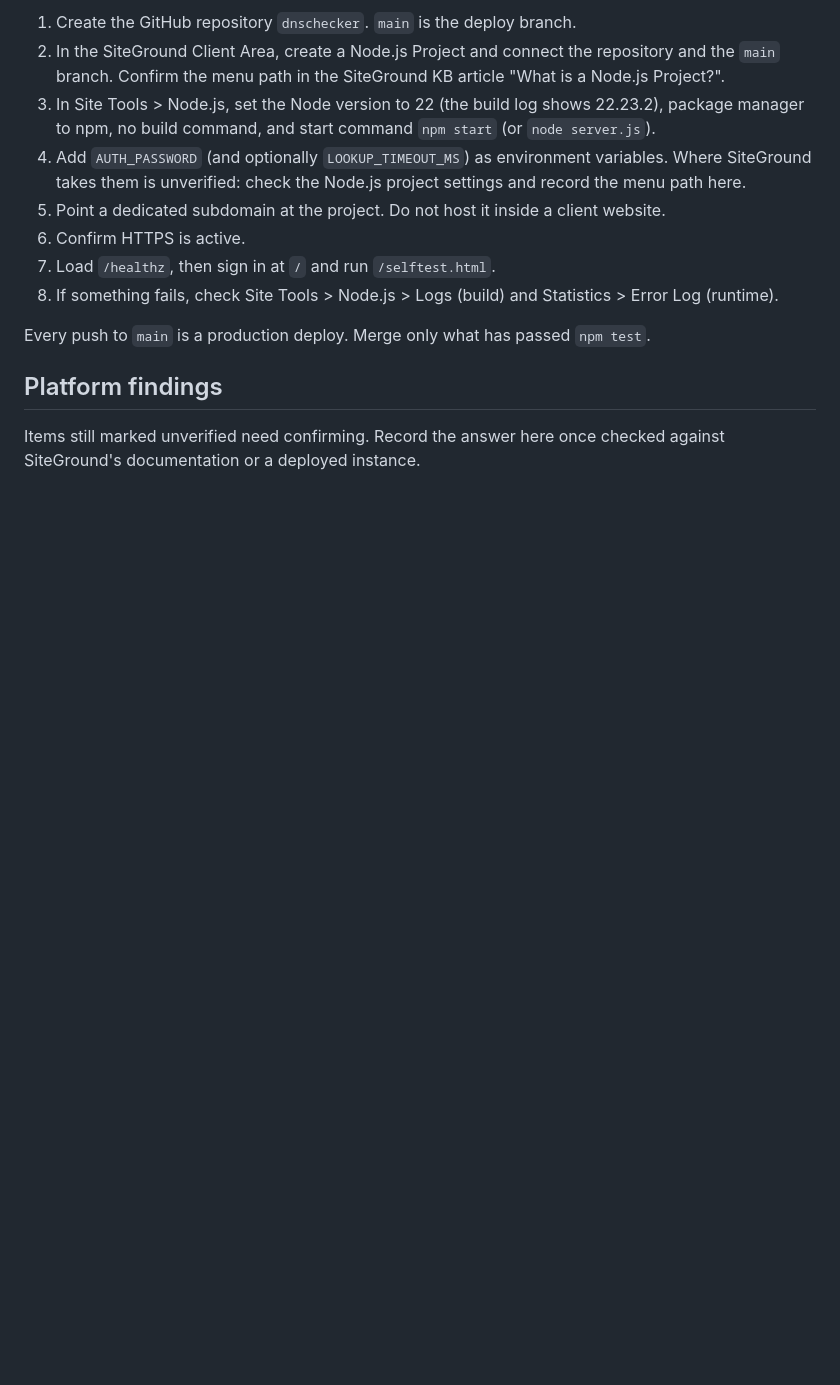
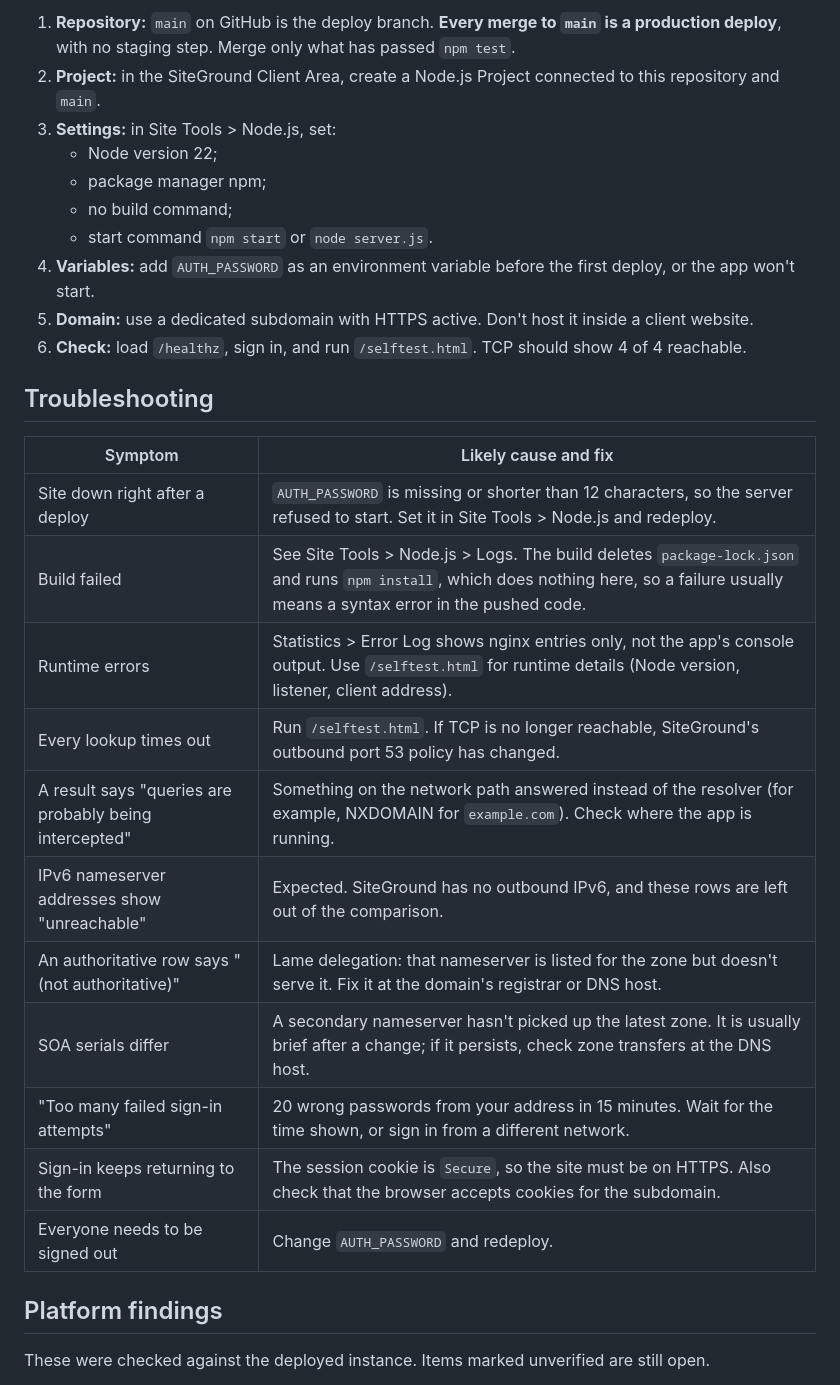
Before and after one commit to holty07/dnschecker, a Markdown page: README.md, the part around one of its changes. GitHub-like rendering; blank space fills up the shorter version.

```diff
--- a/README.md
+++ b/README.md
@@ -68,16 +97,32 @@ Condensed from [docs/PLAN.md](docs/PLAN.md) section 6.
 
-1. Create the GitHub repository `dnschecker`. `main` is the deploy branch.
-2. In the SiteGround Client Area, create a Node.js Project and connect the repository and the `main` branch. Confirm the menu path in the SiteGround KB article "What is a Node.js Project?".
-3. In Site Tools > Node.js, set the Node version to 22 (the build log shows 22.23.2), package manager to npm, no build command, and start command `npm start` (or `node server.js`).
-4. Add `AUTH_PASSWORD` (and optionally `LOOKUP_TIMEOUT_MS`) as environment variables. Where SiteGround takes them is unverified: check the Node.js project settings and record the menu path here.
-5. Point a dedicated subdomain at the project. Do not host it inside a client website.
-6. Confirm HTTPS is active.
-7. Load `/healthz`, then sign in at `/` and run `/selftest.html`.
-8. If something fails, check Site Tools > Node.js > Logs (build) and Statistics > Error Log (runtime).
+1. **Repository:** `main` on GitHub is the deploy branch. **Every merge to `main` is a production deploy**, with no staging step. Merge only what has passed `npm test`.
+2. **Project:** in the SiteGround Client Area, create a Node.js Project connected to this repository and `main`.
+3. **Settings:** in Site Tools > Node.js, set:
+   - Node version 22;
+   - package manager npm;
+   - no build command;
+   - start command `npm start` or `node server.js`.
+4. **Variables:** add `AUTH_PASSWORD` as an environment variable before the first deploy, or the app won't start.
+5. **Domain:** use a dedicated subdomain with HTTPS active. Don't host it inside a client website.
+6. **Check:** load `/healthz`, sign in, and run `/selftest.html`. TCP should show 4 of 4 reachable.
 
-Every push to `main` is a production deploy. Merge only what has passed `npm test`.
+## Troubleshooting
+
+| Symptom | Likely cause and fix |
+|---|---|
+| Site down right after a deploy | `AUTH_PASSWORD` is missing or shorter than 12 characters, so the server refused to start. Set it in Site Tools > Node.js and redeploy. |
+| Build failed | See Site Tools > Node.js > Logs. The build deletes `package-lock.json` and runs `npm install`, which does nothing here, so a failure usually means a syntax error in the pushed code. |
+| Runtime errors | Statistics > Error Log shows nginx entries only, not the app's console output. Use `/selftest.html` for runtime details (Node version, listener, client address). |
+| Every lookup times out | Run `/selftest.html`. If TCP is no longer reachable, SiteGround's outbound port 53 policy has changed. |
+| A result says "queries are probably being intercepted" | Something on the network path answered instead of the resolver (for example, NXDOMAIN for `example.com`). Check where the app is running. |
+| IPv6 nameserver addresses show "unreachable" | Expected. SiteGround has no outbound IPv6, and these rows are left out of the comparison. |
+| An authoritative row says "(not authoritative)" | Lame delegation: that nameserver is listed for the zone but doesn't serve it. Fix it at the domain's registrar or DNS host. |
+| SOA serials differ | A secondary nameserver hasn't picked up the latest zone. It is usually brief after a change; if it persists, check zone transfers at the DNS host. |
+| "Too many failed sign-in attempts" | 20 wrong passwords from your address in 15 minutes. Wait for the time shown, or sign in from a different network. |
+| Sign-in keeps returning to the form | The session cookie is `Secure`, so the site must be on HTTPS. Also check that the browser accepts cookies for the subdomain. |
+| Everyone needs to be signed out | Change `AUTH_PASSWORD` and redeploy. |
 
 ## Platform findings
 
-Items still marked unverified need confirming. Record the answer here once checked against SiteGround's documentation or a deployed instance.
+These were checked against the deployed instance. Items marked unverified are still open.
 
```
Also changed, not shown: other parts of README.md (+71 -39 lines), CLAUDE.md (+10 -6 lines).
